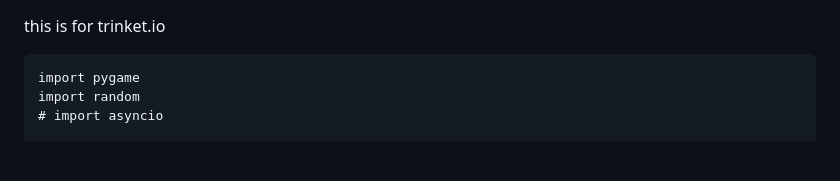
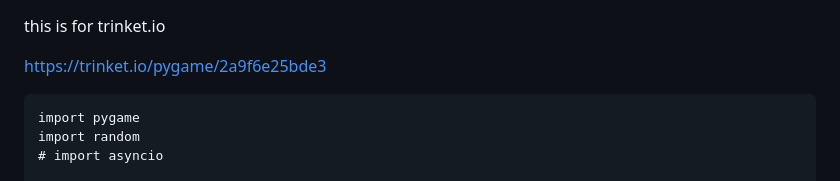
Before and after one commit to kylel3769/apcsa-freedom-project, a Markdown page: game/code.md, the part around the change. GitHub-like rendering; blank space fills up the shorter version.

Commit message:
Update game/code.md with trinket.io link
Add link to trinket.io for Pygame example

````diff
--- a/game/code.md
+++ b/game/code.md
@@ -1,4 +1,6 @@
 this is for trinket.io
+
+https://trinket.io/pygame/2a9f6e25bde3
 
 ```
 import pygame
````
